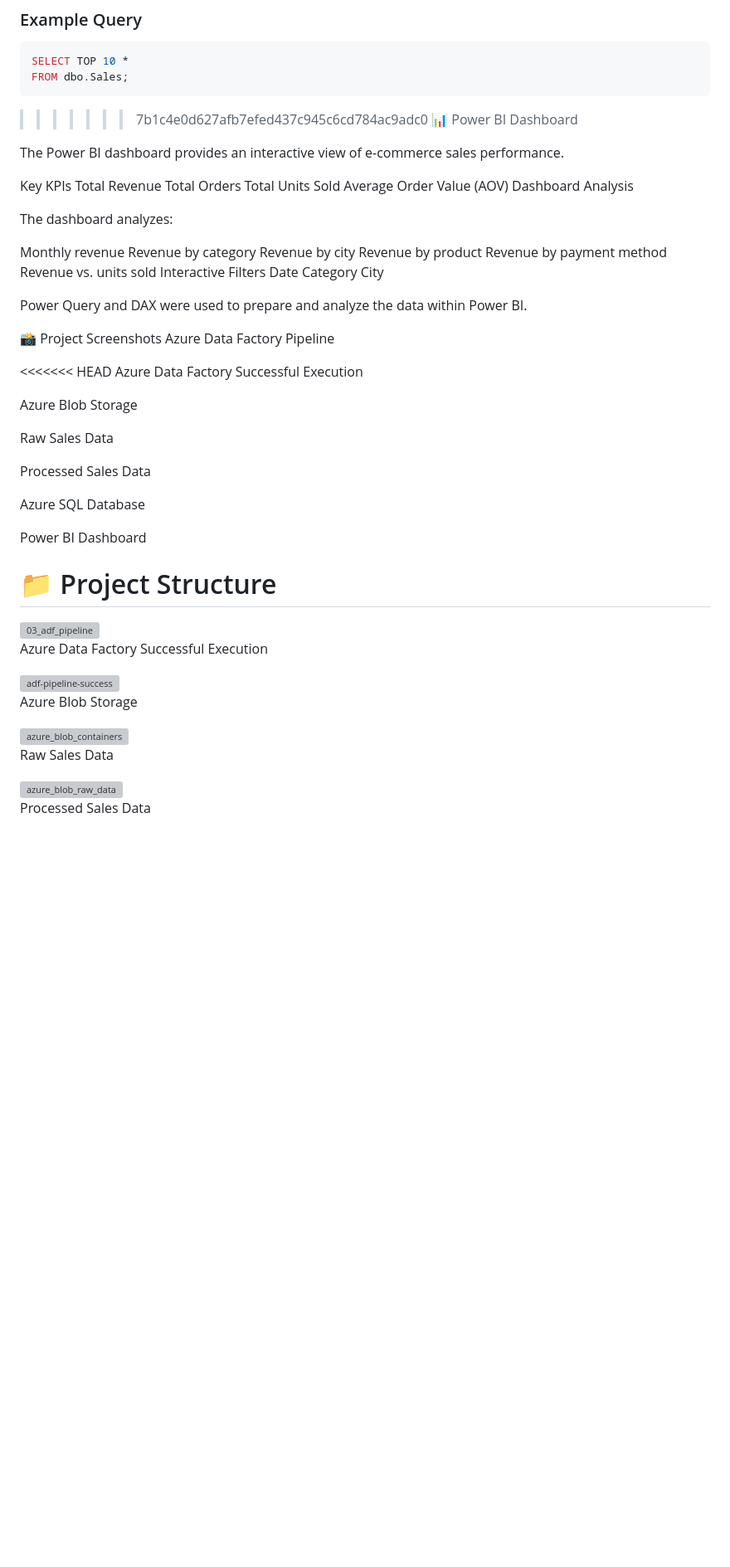
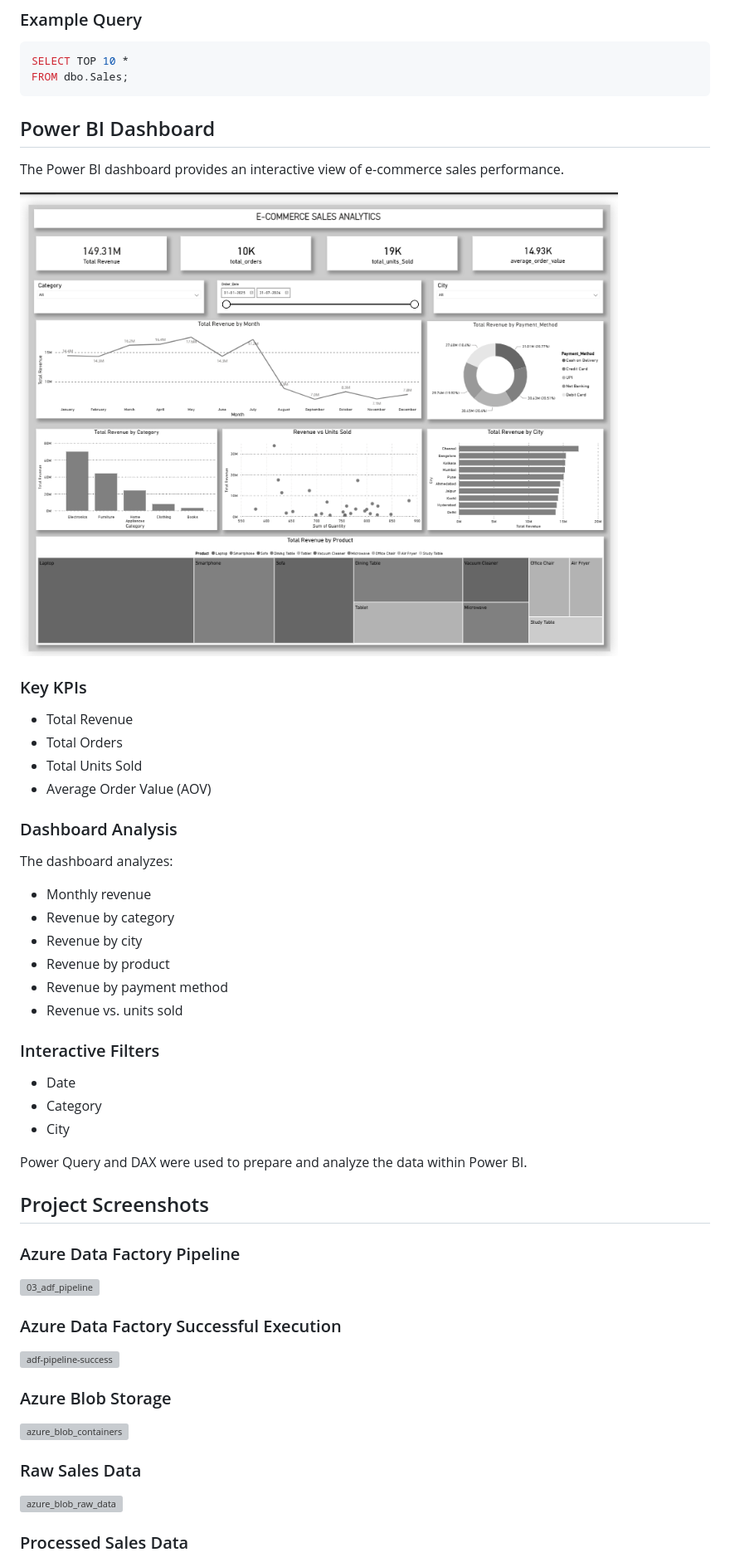
Before and after one commit to Bhuvanp1007/ecommerce-sales-analytics-azure, a Markdown page: README.md, the part around one of its changes. Shown at 83% size. Rendered like a GitHub page; pictures changed too: screenshots/ecommerce_analysis_dashboard.png; blank space fills up the shorter version; grey boxes are pictures that could not be loaded.

````diff
--- a/README.md
+++ b/README.md
@@ -194,66 +134,57 @@ SELECT TOP 10 *
 FROM dbo.Sales;
 ```
 
->>>>>>> 7b1c4e0d627afb7efed437c945c6cd784ac9adc0
-📊 Power BI Dashboard
+## Power BI Dashboard
 
 The Power BI dashboard provides an interactive view of e-commerce sales performance.
 
-Key KPIs
-Total Revenue
-Total Orders
-Total Units Sold
-Average Order Value (AOV)
-Dashboard Analysis
+![E-Commerce Analysis Dashboard](screenshots/ecommerce_analysis_dashboard.png)
+
+### Key KPIs
+
+- Total Revenue
+- Total Orders
+- Total Units Sold
+- Average Order Value (AOV)
+
+### Dashboard Analysis
 
 The dashboard analyzes:
 
-Monthly revenue
-Revenue by category
-Revenue by city
-Revenue by product
-Revenue by payment method
-Revenue vs. units sold
-Interactive Filters
-Date
-Category
-City
+- Monthly revenue
+- Revenue by category
+- Revenue by city
+- Revenue by product
+- Revenue by payment method
+- Revenue vs. units sold
+
+### Interactive Filters
+
+- Date
+- Category
+- City
 
 Power Query and DAX were used to prepare and analyze the data within Power BI.
 
-📸 Project Screenshots
-Azure Data Factory Pipeline
+## Project Screenshots
 
-<<<<<<< HEAD
-Azure Data Factory Successful Execution
+### Azure Data Factory Pipeline
 
-Azure Blob Storage
-
-Raw Sales Data
-
-Processed Sales Data
-
-Azure SQL Database
-
-Power BI Dashboard
-
-📁 Project Structure
-=======
 <img width="957" height="473" alt="03_adf_pipeline" src="https://github.com/user-attachments/assets/add1aeb0-0b67-461a-a227-1743479f5af6" />
 
-Azure Data Factory Successful Execution
+### Azure Data Factory Successful Execution
 
 <img width="956" height="473" alt="adf-pipeline-success" src="https://github.com/user-attachments/assets/5ca7b33c-c273-47ba-a05c-be8ab075939f" />
 
-Azure Blob Storage
+### Azure Blob Storage
 
 <img width="956" height="470" alt="azure_blob_containers" src="https://github.com/user-attachments/assets/3dcc53d5-4fc3-47e5-97d3-c810acca0fe5" />
 
-Raw Sales Data
+### Raw Sales Data
 
 <img width="959" height="467" alt="azure_blob_raw_data" src="https://github.com/user-attachments/assets/d7180939-1b50-4fad-b4f0-beee567c1f8e" />
 
-Processed Sales Data
+### Processed Sales Data
 
 <img width="950" height="472" alt="azure_blob_processed_data" src="https://github.com/user-attachments/assets/e64cf251-0149-47ee-91e3-86035bc880bb" />
 
````
Also changed, not shown: other parts of README.md (+49 -157 lines).
